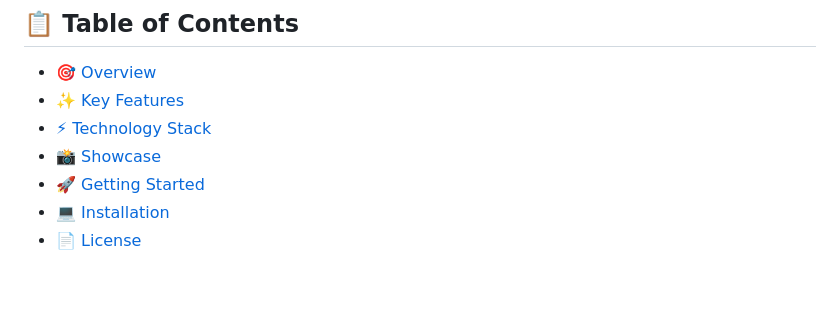
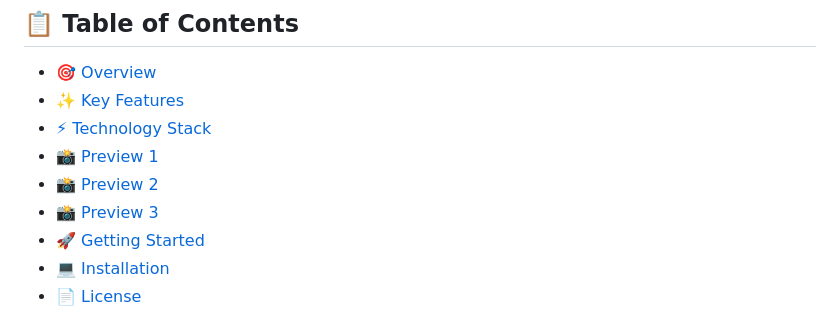
Before and after one commit to PHom798/CryptoVault-Premium, a Markdown page: README.md, the part around the change. Drawn GitHub-style; blank space fills up the shorter version.

Commit message:
Update showcase section to include previews

```diff
--- a/README.md
+++ b/README.md
@@ -37,7 +37,9 @@
 - [🎯 Overview](#-overview)
 - [✨ Key Features](#-what-makes-it-special)
 - [⚡ Technology Stack](#-technology-stack)
-- [📸 Showcase](#-showcase)
+- [📸 Preview 1](#-preview-1)
+- [📸 Preview 2](#-preview-2)
+- [📸 Preview 3](#-preview-3)
 - [🚀 Getting Started](#-getting-started)
 - [💻 Installation](#-installation)
 - [📄 License](#-license)
```
